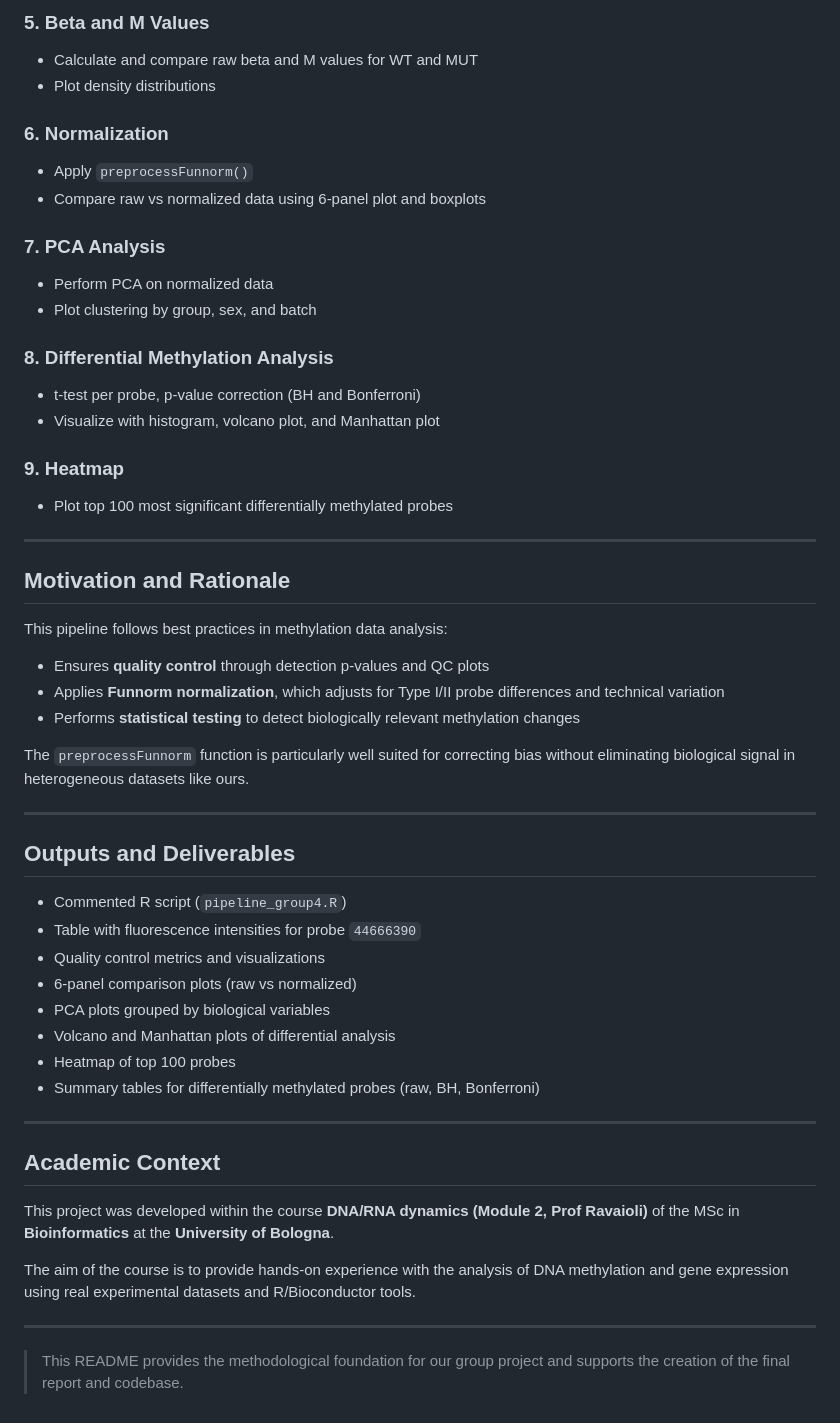
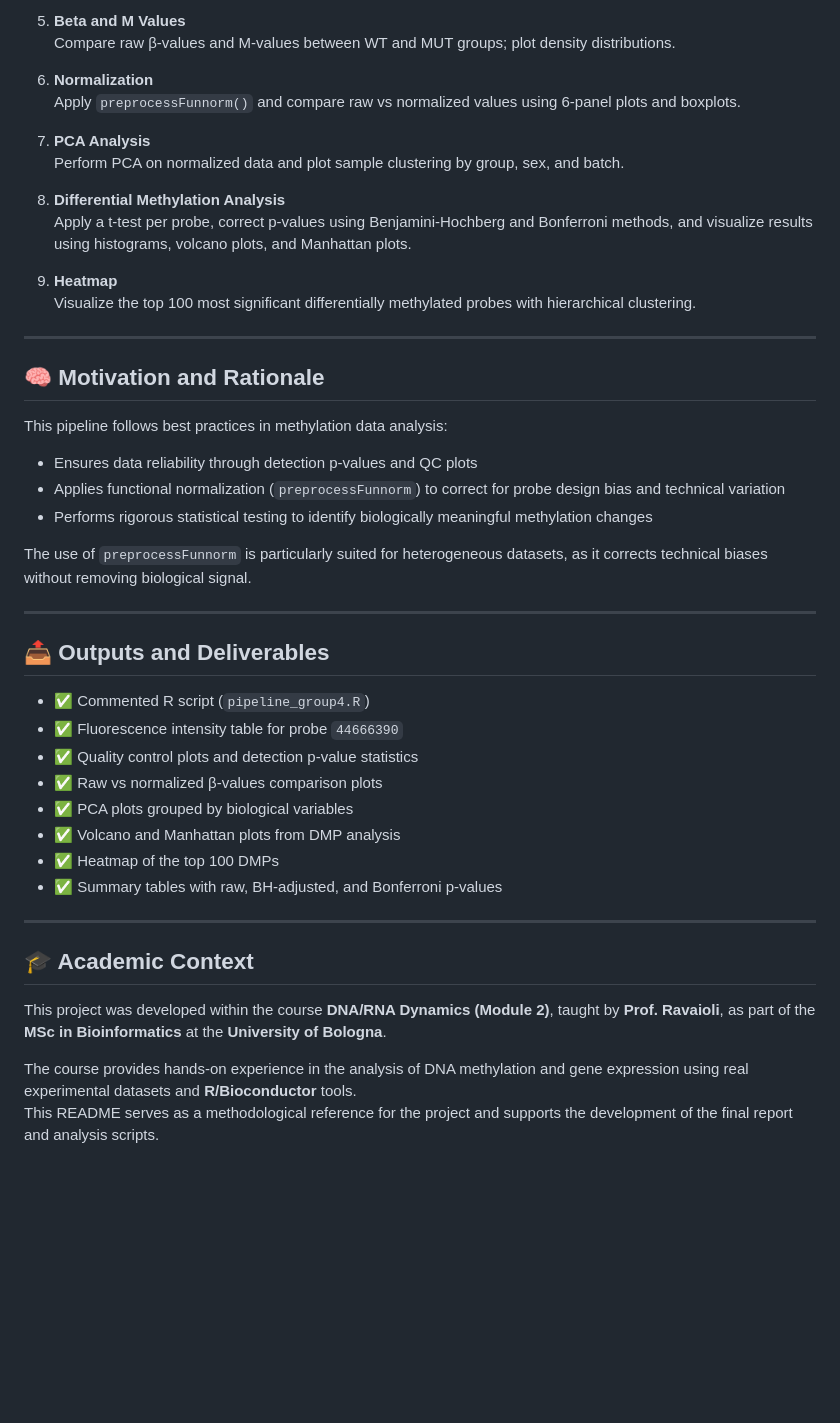
Before and after one commit to Martinaa1408/DNARNA_Group4, a Markdown page: README.md, the part around one of its changes. Drawn GitHub-style; blank space fills up the shorter version.

```diff
--- a/README.md
+++ b/README.md
@@ -62,55 +79,49 @@ This project involves the analysis of DNA methylation data using the Illumina In
 
-### 5. Beta and M Values
-- Calculate and compare raw beta and M values for WT and MUT
-- Plot density distributions
+5. **Beta and M Values**
+   Compare raw β-values and M-values between WT and MUT groups; plot density distributions.
 
-### 6. Normalization
-- Apply `preprocessFunnorm()`
-- Compare raw vs normalized data using 6-panel plot and boxplots
+6. **Normalization**
+   Apply `preprocessFunnorm()` and compare raw vs normalized values using 6-panel plots and boxplots.
 
-### 7. PCA Analysis
-- Perform PCA on normalized data
-- Plot clustering by group, sex, and batch
+7. **PCA Analysis**
+   Perform PCA on normalized data and plot sample clustering by group, sex, and batch.
 
-### 8. Differential Methylation Analysis
-- t-test per probe, p-value correction (BH and Bonferroni)
-- Visualize with histogram, volcano plot, and Manhattan plot
+8. **Differential Methylation Analysis**
+   Apply a t-test per probe, correct p-values using Benjamini-Hochberg and Bonferroni methods, and visualize results using histograms, volcano plots, and Manhattan plots.
 
-### 9. Heatmap
-- Plot top 100 most significant differentially methylated probes
+9. **Heatmap**
+   Visualize the top 100 most significant differentially methylated probes with hierarchical clustering.
 
 ---
 
-## Motivation and Rationale
+## 🧠 Motivation and Rationale
 
 This pipeline follows best practices in methylation data analysis:
-- Ensures **quality control** through detection p-values and QC plots
-- Applies **Funnorm normalization**, which adjusts for Type I/II probe differences and technical variation
-- Performs **statistical testing** to detect biologically relevant methylation changes
 
-The `preprocessFunnorm` function is particularly well suited for correcting bias without eliminating biological signal in heterogeneous datasets like ours.
+- Ensures data reliability through detection p-values and QC plots
+- Applies functional normalization (`preprocessFunnorm`) to correct for probe design bias and technical variation
+- Performs rigorous statistical testing to identify biologically meaningful methylation changes
+
+The use of `preprocessFunnorm` is particularly suited for heterogeneous datasets, as it corrects technical biases without removing biological signal.
 
 ---
 
-## Outputs and Deliverables
+## 📤 Outputs and Deliverables
 
-- Commented R script (`pipeline_group4.R`)
-- Table with fluorescence intensities for probe `44666390`
-- Quality control metrics and visualizations
-- 6-panel comparison plots (raw vs normalized)
-- PCA plots grouped by biological variables
-- Volcano and Manhattan plots of differential analysis
-- Heatmap of top 100 probes
-- Summary tables for differentially methylated probes (raw, BH, Bonferroni)
+- ✅ Commented R script (`pipeline_group4.R`)
+- ✅ Fluorescence intensity table for probe `44666390`
+- ✅ Quality control plots and detection p-value statistics
+- ✅ Raw vs normalized β-values comparison plots
+- ✅ PCA plots grouped by biological variables
+- ✅ Volcano and Manhattan plots from DMP analysis
+- ✅ Heatmap of the top 100 DMPs
+- ✅ Summary tables with raw, BH-adjusted, and Bonferroni p-values
 
 ---
 
-## Academic Context
+## 🎓 Academic Context
 
-This project was developed within the course **DNA/RNA dynamics (Module 2, Prof Ravaioli)** of the MSc in **Bioinformatics** at the **University of Bologna**.
+This project was developed within the course **DNA/RNA Dynamics (Module 2)**, taught by **Prof. Ravaioli**, as part of the **MSc in Bioinformatics** at the **University of Bologna**.
 
-The aim of the course is to provide hands-on experience with the analysis of DNA methylation and gene expression using real experimental datasets and R/Bioconductor tools.
-
----
-
-> This README provides the methodological foundation for our group project and supports the creation of the final report and codebase.
+The course provides hands-on experience in the analysis of DNA methylation and gene expression using real experimental datasets and **R/Bioconductor** tools.
+This README serves as a methodological reference for the project and supports the development of the final report and analysis scripts.
```
Also changed, not shown: other parts of README.md (+43 -26 lines).
